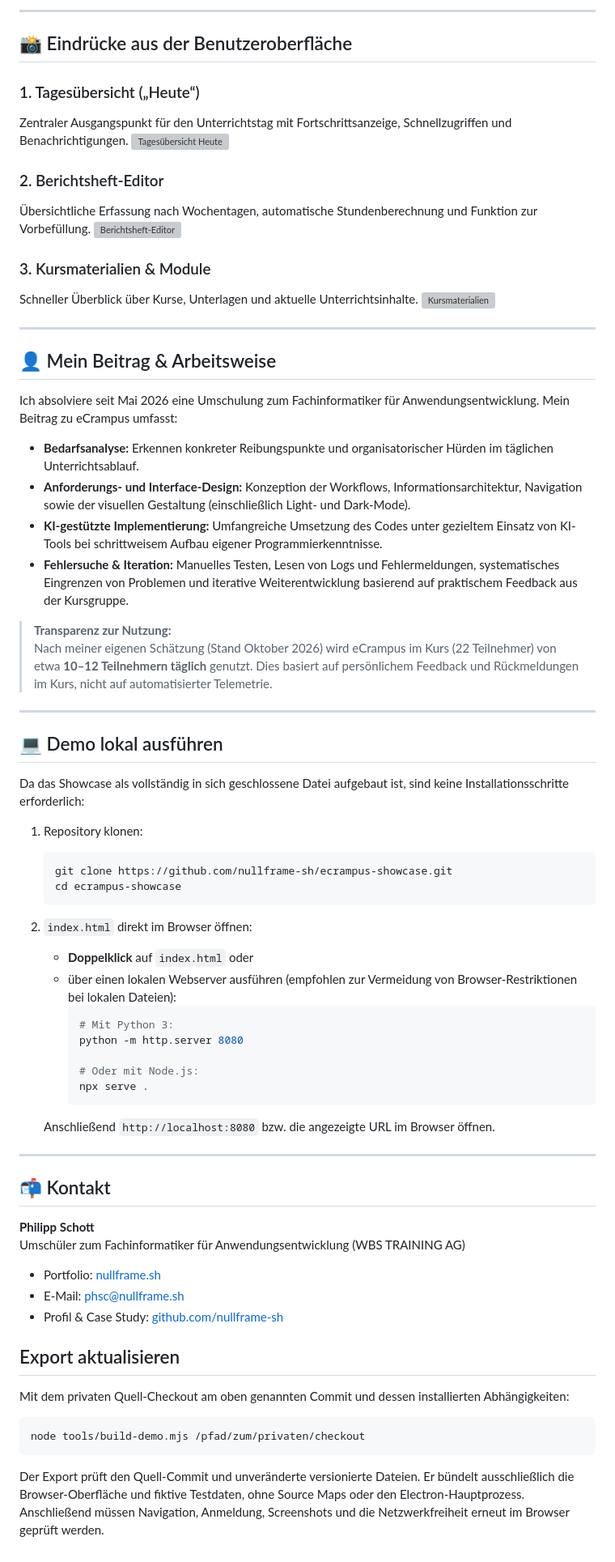
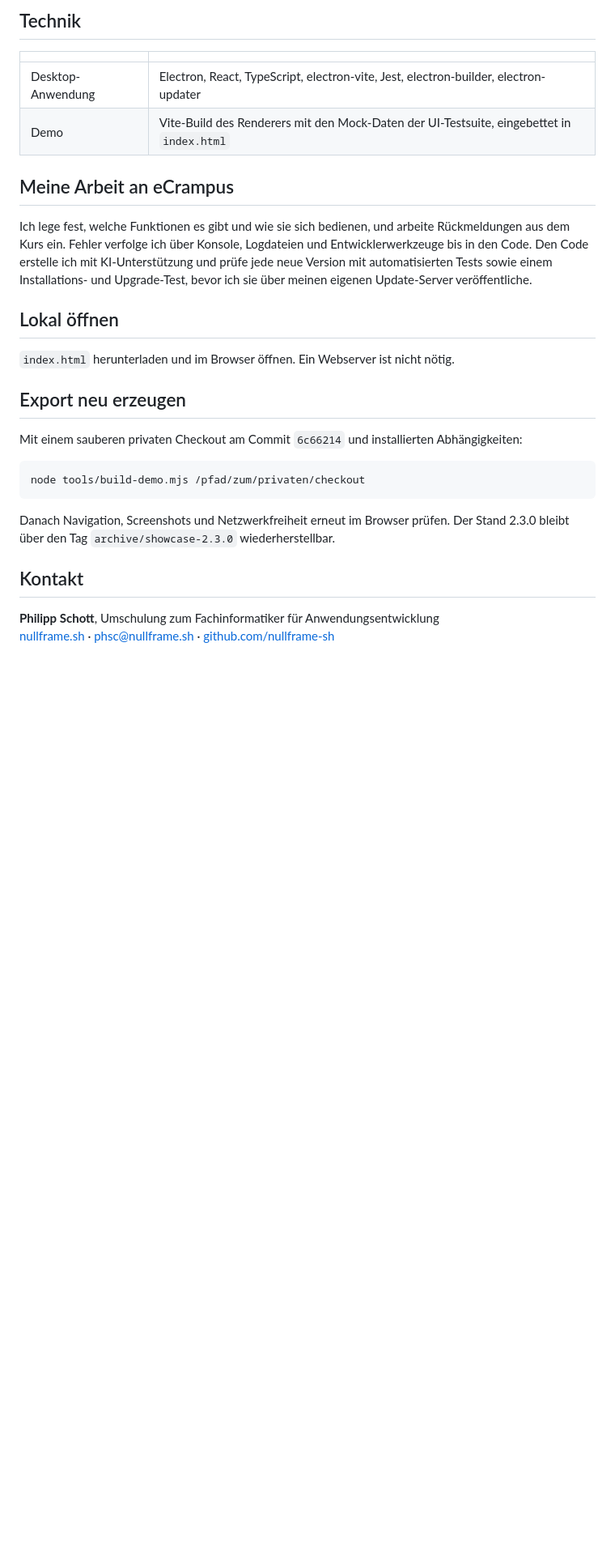
Before and after one commit to nullframe-sh/ecrampus-showcase, a Markdown page: README.md, the part around one of its changes. Shown at 81% size. GitHub-like rendering; blank space fills up the shorter version; grey boxes are pictures that could not be loaded.

Commit message:
docs: README for the 2.5.0 demo
Co-Authored-By: Claude Opus 5.5 <noreply@anthropic.com>

````diff
--- a/README.md
+++ b/README.md
@@ -48,74 +51,30 @@ Ein zentraler Desktop-Client, der die verstreuten Bereiche an einer gemeinsamen
 
----
+## Technik
 
-## 📸 Eindrücke aus der Benutzeroberfläche
+| | |
+| --- | --- |
+| Desktop-Anwendung | Electron, React, TypeScript, electron-vite, Jest, electron-builder, electron-updater |
+| Demo | Vite-Build des Renderers mit den Mock-Daten der UI-Testsuite, eingebettet in `index.html` |
 
-### 1. Tagesübersicht („Heute“)
-Zentraler Ausgangspunkt für den Unterrichtstag mit Fortschrittsanzeige, Schnellzugriffen und Benachrichtigungen.
-![Tagesübersicht Heute](docs/screenshots/dashboard-heute.png)
+## Meine Arbeit an eCrampus
 
-### 2. Berichtsheft-Editor
-Übersichtliche Erfassung nach Wochentagen, automatische Stundenberechnung und Funktion zur Vorbefüllung.
-![Berichtsheft-Editor](docs/screenshots/berichtsheft-editor.png)
+Ich lege fest, welche Funktionen es gibt und wie sie sich bedienen, und arbeite Rückmeldungen aus dem Kurs ein. Fehler verfolge ich über Konsole, Logdateien und Entwicklerwerkzeuge bis in den Code. Den Code erstelle ich mit KI-Unterstützung und prüfe jede neue Version mit automatisierten Tests sowie einem Installations- und Upgrade-Test, bevor ich sie über meinen eigenen Update-Server veröffentliche.
 
-### 3. Kursmaterialien & Module
-Schneller Überblick über Kurse, Unterlagen und aktuelle Unterrichtsinhalte.
-![Kursmaterialien](docs/screenshots/kursmaterial.png)
+## Lokal öffnen
 
----
+`index.html` herunterladen und im Browser öffnen. Ein Webserver ist nicht nötig.
 
-## 👤 Mein Beitrag & Arbeitsweise
+## Export neu erzeugen
 
-Ich absolviere seit Mai 2026 eine Umschulung zum Fachinformatiker für Anwendungsentwicklung. Mein Beitrag zu eCrampus umfasst:
-
-* **Bedarfsanalyse:** Erkennen konkreter Reibungspunkte und organisatorischer Hürden im täglichen Unterrichtsablauf.
-* **Anforderungs- und Interface-Design:** Konzeption der Workflows, Informationsarchitektur, Navigation sowie der visuellen Gestaltung (einschließlich Light- und Dark-Mode).
-* **KI-gestützte Implementierung:** Umfangreiche Umsetzung des Codes unter gezieltem Einsatz von KI-Tools bei schrittweisem Aufbau eigener Programmierkenntnisse.
-* **Fehlersuche & Iteration:** Manuelles Testen, Lesen von Logs und Fehlermeldungen, systematisches Eingrenzen von Problemen und iterative Weiterentwicklung basierend auf praktischem Feedback aus der Kursgruppe.
-
-> **Transparenz zur Nutzung:**
-> Nach meiner eigenen Schätzung (Stand Oktober 2026) wird eCrampus im Kurs (22 Teilnehmer) von etwa **10–12 Teilnehmern täglich** genutzt. Dies basiert auf persönlichem Feedback und Rückmeldungen im Kurs, nicht auf automatisierter Telemetrie.
-
----
-
-## 💻 Demo lokal ausführen
-
-Da das Showcase als vollständig in sich geschlossene Datei aufgebaut ist, sind keine Installationsschritte erforderlich:
-
-1. Repository klonen:
-   ```bash
-   git clone https://github.com/nullframe-sh/ecrampus-showcase.git
-   cd ecrampus-showcase
-   ```
-
-2. `index.html` direkt im Browser öffnen:
-   * **Doppelklick** auf `index.html` oder
-   * über einen lokalen Webserver ausführen (empfohlen zur Vermeidung von Browser-Restriktionen bei lokalen Dateien):
-     ```bash
-     # Mit Python 3:
-     python -m http.server 8080
-
-     # Oder mit Node.js:
-     npx serve .
-     ```
-   Anschließend `http://localhost:8080` bzw. die angezeigte URL im Browser öffnen.
-
----
-
-## 📬 Kontakt
-
-**Philipp Schott**
-Umschüler zum Fachinformatiker für Anwendungsentwicklung (WBS TRAINING AG)
-* Portfolio: [nullframe.sh](https://nullframe.sh)
-* E-Mail: [phsc@nullframe.sh](mailto:phsc@nullframe.sh)
-* Profil & Case Study: [github.com/nullframe-sh](https://github.com/nullframe-sh)
-
-## Export aktualisieren
-
-Mit dem privaten Quell-Checkout am oben genannten Commit und dessen installierten Abhängigkeiten:
+Mit einem sauberen privaten Checkout am Commit `6c66214` und installierten Abhängigkeiten:
 
 ```sh
 node tools/build-demo.mjs /pfad/zum/privaten/checkout
 ```
 
-Der Export prüft den Quell-Commit und unveränderte versionierte Dateien. Er bündelt ausschließlich die Browser-Oberfläche und fiktive Testdaten, ohne Source Maps oder den Electron-Hauptprozess. Anschließend müssen Navigation, Anmeldung, Screenshots und die Netzwerkfreiheit erneut im Browser geprüft werden.
+Danach Navigation, Screenshots und Netzwerkfreiheit erneut im Browser prüfen. Der Stand 2.3.0 bleibt über den Tag `archive/showcase-2.3.0` wiederherstellbar.
+
+## Kontakt
+
+**Philipp Schott**, Umschulung zum Fachinformatiker für Anwendungsentwicklung
+[nullframe.sh](https://nullframe.sh) · [phsc@nullframe.sh](mailto:phsc@nullframe.sh) · [github.com/nullframe-sh](https://github.com/nullframe-sh)
````
Also changed, not shown: other parts of README.md (+34 -31 lines).
